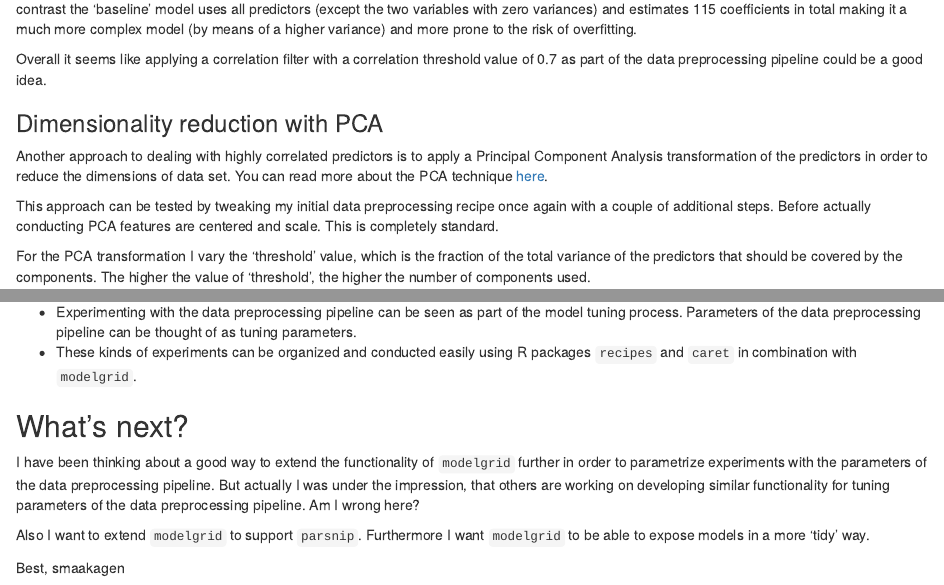
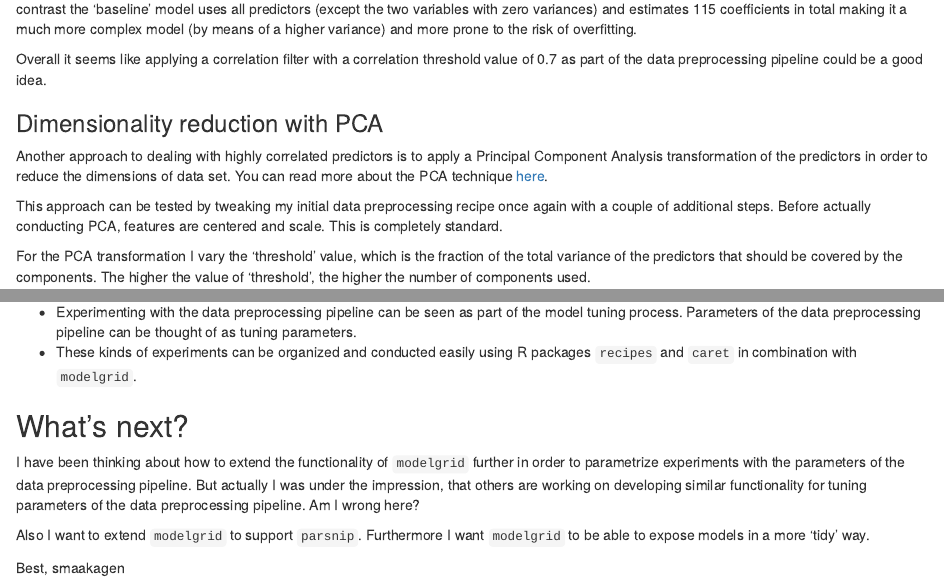
Before and after one commit to naistinali/presentations, an R Markdown document (tuning_your_data_preprocessing_pipeline_with_recipes_and_modelgrid.Rmd): the page in a window 1100 px wide, from 4120 px down, and a second part further down, joined at a grey line. Rendered offline with R 4.5, knitr and Pandoc, with nearby package versions; code that draws random numbers runs with fixed seeds of ours; some code elsewhere in the file could not run offline.

Commit message:
version before violaine plus jenny review

```diff
--- a/tuning_your_data_preprocessing_pipeline_with_recipes_and_modelgrid.Rmd
+++ b/tuning_your_data_preprocessing_pipeline_with_recipes_and_modelgrid.Rmd
@@ -264,7 +264,7 @@ more about the PCA technique [here](https://www-bcf.usc.edu/~gareth/ISL/ISLR%20F
 
 This approach can be tested by tweaking my initial data preprocessing
 recipe once again with a couple of additional steps. Before actually
-conducting PCA features are centered and scale. This is completely
+conducting PCA, features are centered and scale. This is completely
 standard.
 
 For the PCA transformation I vary the 'threshold' value, which
@@ -326,7 +326,7 @@ of as tuning parameters.
 
 ## What's next?
 
-I have been thinking about a good way to extend the functionality of `modelgrid` further
+I have been thinking about how to extend the functionality of `modelgrid` further
 in order to parametrize experiments with the parameters of the data preprocessing
 pipeline. But actually I was under the impression, that others are working on
 developing similar functionality for tuning parameters of the data preprocessing
```
Also changed, not shown: tuning_your_data_preprocessing_pipeline_with_recipes_and_modelgrid.Rmd (2 more changed lines).
